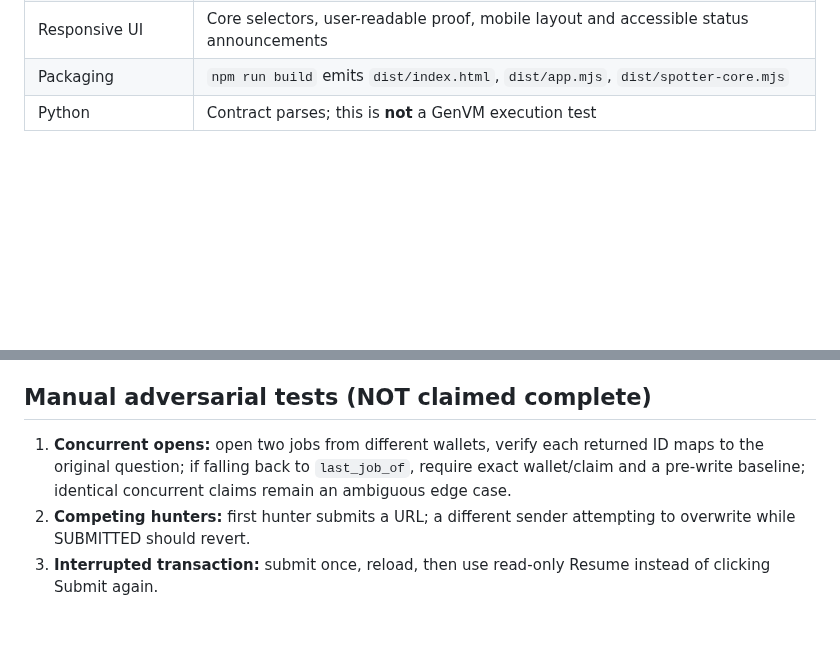
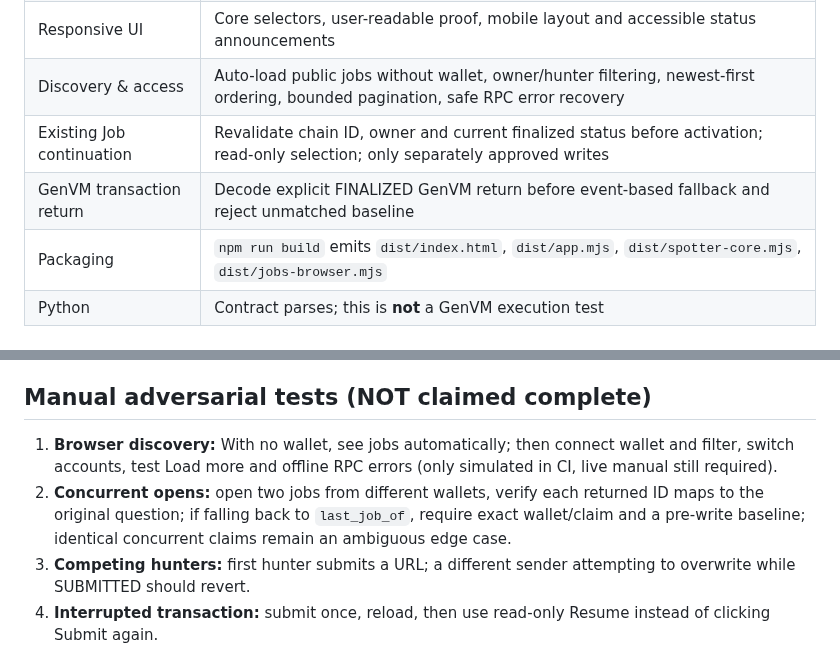
Before and after one commit to bearbaba/spotter, a Markdown page: TESTS.md, 2 parts joined by grey strips. Drawn GitHub-style; blank space fills up the shorter version.

Commit message:
docs: align README, reviewer setup and verification matrix with automatic wallet-aware discovery

```diff
--- a/TESTS.md
+++ b/TESTS.md
@@ -17,7 +17,10 @@ The GitHub Actions `Verify Spotter` workflow runs a dependency-free static bundl
 | Submission safety | One wallet write per action, no fallback resend; persistent pending record blocks duplicate clicks |
 | Missing event recovery | Strict wallet, job ID, source, round, and pre-write state matching; wrong-wallet and stale receipt regression checks |
 | Responsive UI | Core selectors, user-readable proof, mobile layout and accessible status announcements |
-| Packaging | `npm run build` emits `dist/index.html`, `dist/app.mjs`, `dist/spotter-core.mjs` |
+| Discovery & access | Auto-load public jobs without wallet, owner/hunter filtering, newest-first ordering, bounded pagination, safe RPC error recovery |
+| Existing Job continuation | Revalidate chain ID, owner and current finalized status before activation; read-only selection; only separately approved writes |
+| GenVM transaction return | Decode explicit FINALIZED GenVM return before event-based fallback and reject unmatched baseline |
+| Packaging | `npm run build` emits `dist/index.html`, `dist/app.mjs`, `dist/spotter-core.mjs`, `dist/jobs-browser.mjs` |
 | Python | Contract parses; this is **not** a GenVM execution test |
 
 ## Historical on-chain evidence (requires independent live reading)
@@ -32,7 +35,8 @@ These are prior reported samples, **not automated passes in CI**. Reviewer must
 
 ## Manual adversarial tests (NOT claimed complete)
 
-1. **Concurrent opens:** open two jobs from different wallets, verify each returned ID maps to the original question; if falling back to `last_job_of`, require exact wallet/claim and a pre-write baseline; identical concurrent claims remain an ambiguous edge case.
+1. **Browser discovery:** With no wallet, see jobs automatically; then connect wallet and filter, switch accounts, test Load more and offline RPC errors (only simulated in CI, live manual still required).
+2. **Concurrent opens:** open two jobs from different wallets, verify each returned ID maps to the original question; if falling back to `last_job_of`, require exact wallet/claim and a pre-write baseline; identical concurrent claims remain an ambiguous edge case.
 2. **Competing hunters:** first hunter submits a URL; a different sender attempting to overwrite while SUBMITTED should revert.
 3. **Interrupted transaction:** submit once, reload, then use read-only Resume instead of clicking Submit again.
 4. **Account/network switching:** switch MetaMask account or chain and check the page resets the connected context.
```
